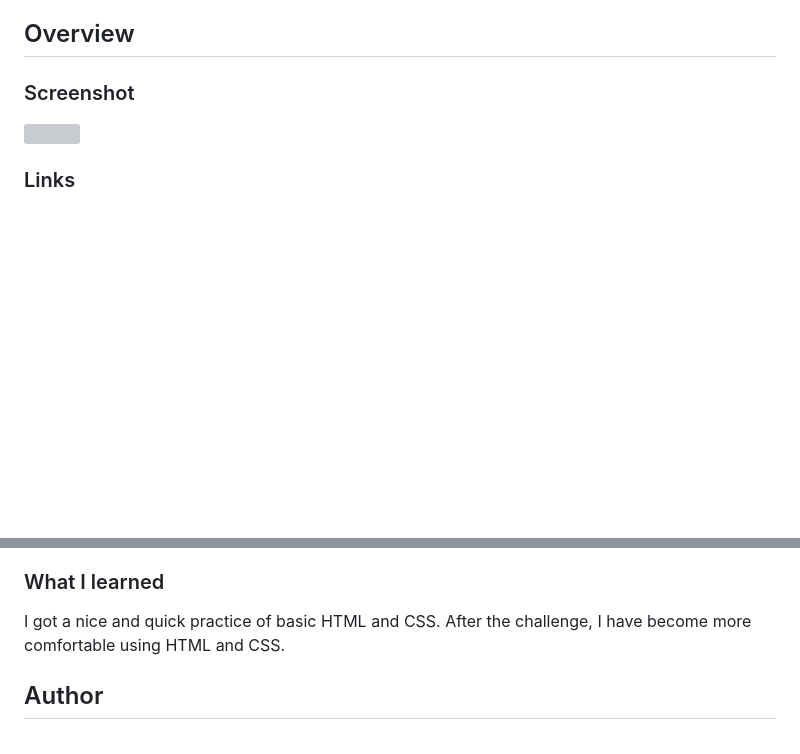
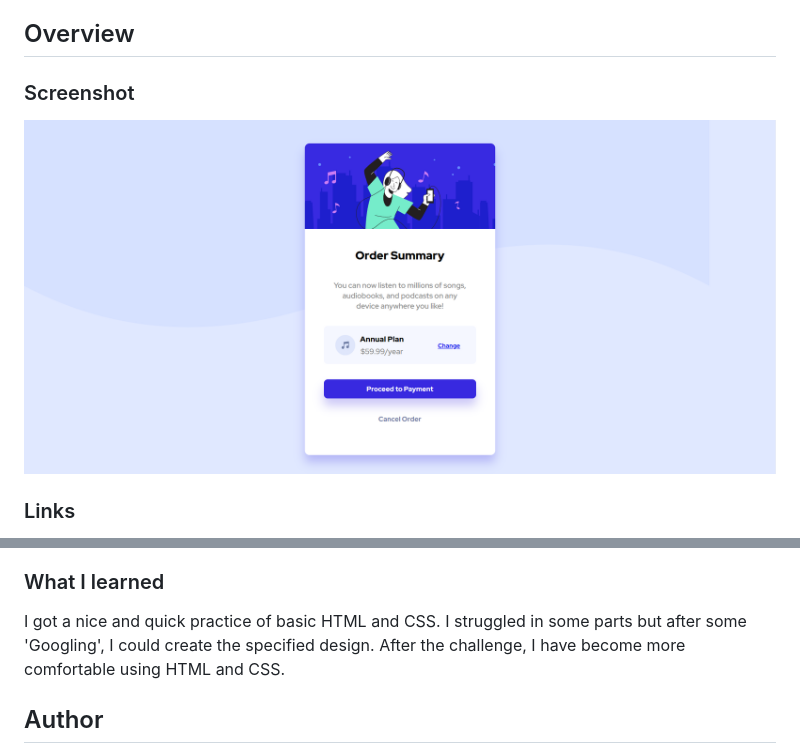
Before and after one commit to Krishnanand2517/order-summary-component, a Markdown page: README.md, 2 parts joined by grey strips. Rendered like a GitHub page; pictures changed too: order-summary-screenshot.png (added); blank space fills up the shorter version; grey boxes are pictures that could not be loaded.

Commit message:
Added screenshot

```diff
--- a/README.md
+++ b/README.md
@@ -16,7 +16,7 @@ This is a solution to the [Order summary component challenge on Frontend Mentor]
 
 ### Screenshot
 
-![](./qr-challenge-screenshot.png)
+![](./order-summary-screenshot.png)
 
 ### Links
 
@@ -32,7 +32,7 @@ This is a solution to the [Order summary component challenge on Frontend Mentor]
 
 ### What I learned
 
-I got a nice and quick practice of basic HTML and CSS. After the challenge, I have become more comfortable using HTML and CSS.
+I got a nice and quick practice of basic HTML and CSS. I struggled in some parts but after some 'Googling', I could create the specified design. After the challenge, I have become more comfortable using HTML and CSS.
 
 ## Author
 
```
